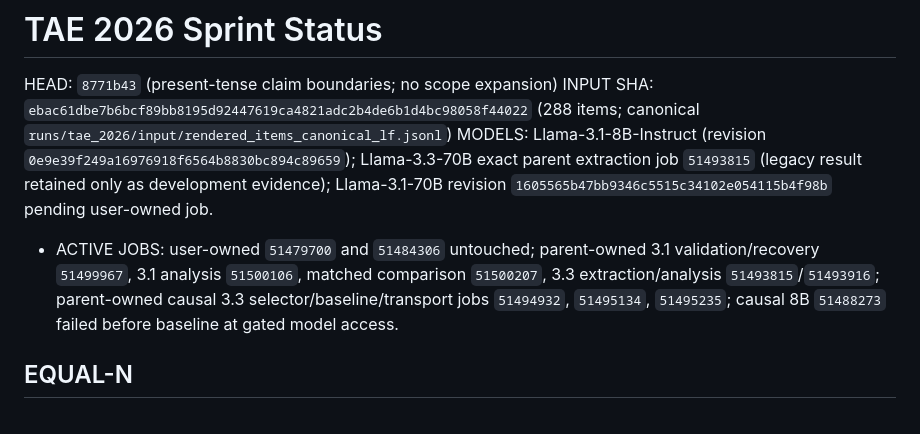
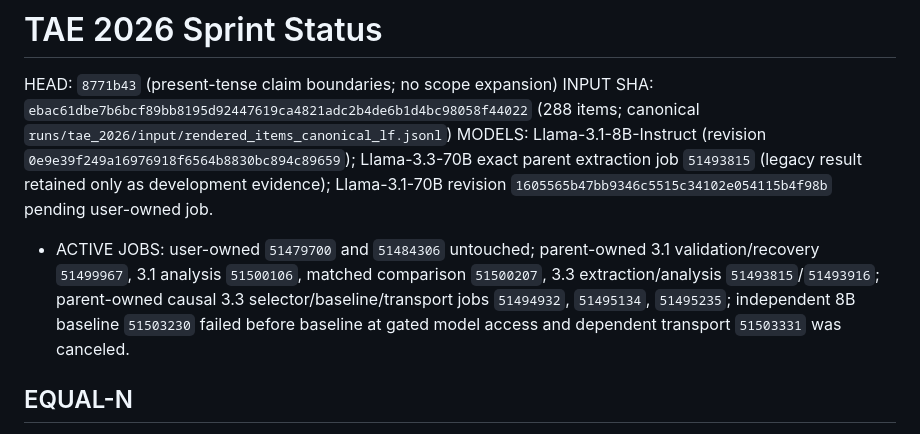
Before and after one commit to ianshxn/probe-experiment, a Markdown page: runs/tae_2026/STATUS.md, the part around the change. GitHub-like rendering.

Commit message:
Correct active causal job ledger

```diff
--- a/runs/tae_2026/STATUS.md
+++ b/runs/tae_2026/STATUS.md
@@ -3,7 +3,7 @@
 HEAD: `8771b43` (present-tense claim boundaries; no scope expansion)
 INPUT SHA: `ebac61dbe7b6bcf89bb8195d92447619ca4821adc2b4de6b1d4bc98058f44022` (288 items; canonical `runs/tae_2026/input/rendered_items_canonical_lf.jsonl`)
 MODELS: Llama-3.1-8B-Instruct (revision `0e9e39f249a16976918f6564b8830bc894c89659`); Llama-3.3-70B exact parent extraction job `51493815` (legacy result retained only as development evidence); Llama-3.1-70B revision `1605565b47bb9346c5515c34102e054115b4f98b` pending user-owned job.
-- ACTIVE JOBS: user-owned `51479700` and `51484306` untouched; parent-owned 3.1 validation/recovery `51499967`, 3.1 analysis `51500106`, matched comparison `51500207`, 3.3 extraction/analysis `51493815`/`51493916`; parent-owned causal 3.3 selector/baseline/transport jobs `51494932`, `51495134`, `51495235`; causal 8B `51488273` failed before baseline at gated model access.
+- ACTIVE JOBS: user-owned `51479700` and `51484306` untouched; parent-owned 3.1 validation/recovery `51499967`, 3.1 analysis `51500106`, matched comparison `51500207`, 3.3 extraction/analysis `51493815`/`51493916`; parent-owned causal 3.3 selector/baseline/transport jobs `51494932`, `51495134`, `51495235`; independent 8B baseline `51503230` failed before baseline at gated model access and dependent transport `51503331` was canceled.
 
 ## EQUAL-N
 
```
